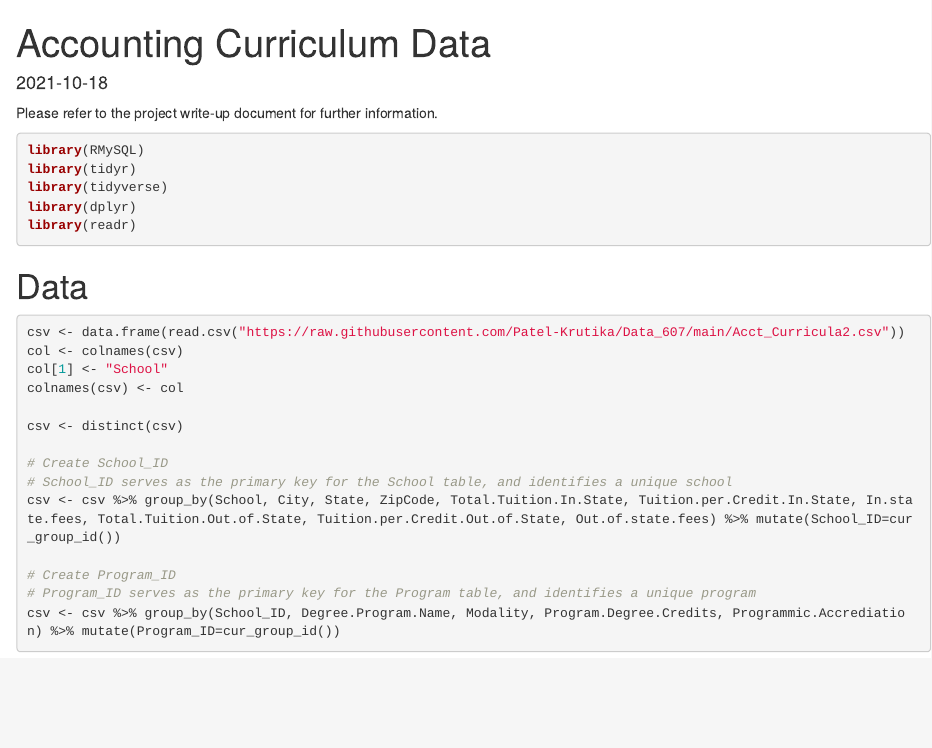
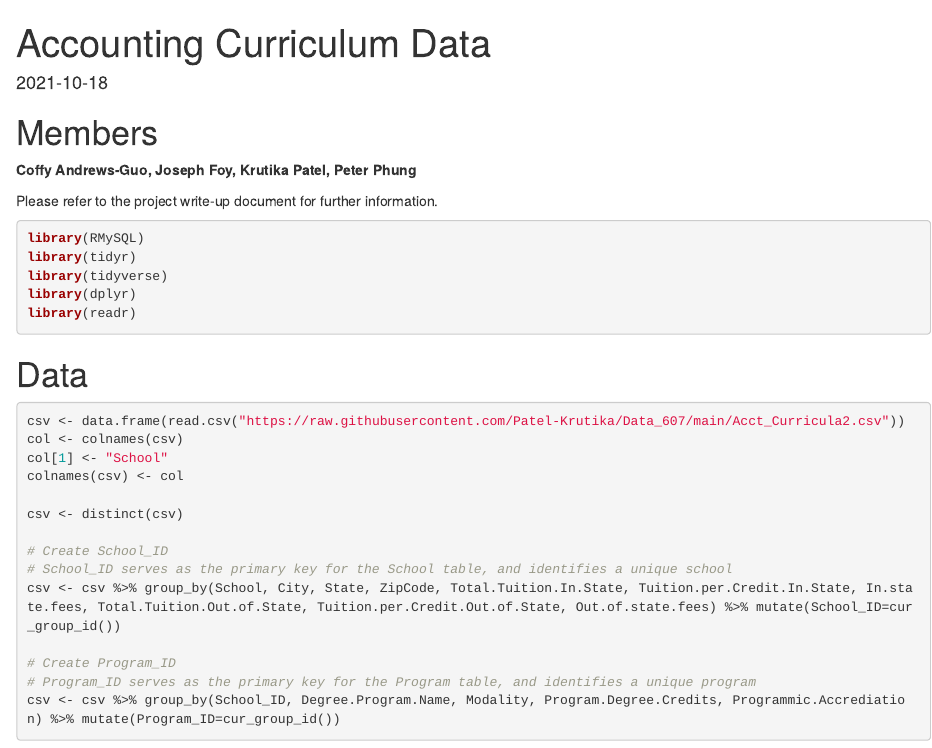
Before and after one commit to Patel-Krutika/Data_607, an R Markdown document (Project_3.Rmd): the page in a window 1100 px wide, from its top. Rendered offline with R 4.5, knitr and Pandoc, with nearby package versions.

Commit message:
Update Project_3.Rmd

```diff
--- a/Project_3.Rmd
+++ b/Project_3.Rmd
@@ -3,6 +3,10 @@ title: "Accounting Curriculum Data"
 date: "`r Sys.Date()`"
 output: html_document
 ---
+
+# Members
+  **Coffy Andrews-Guo,  Joseph Foy,  Krutika Patel,  Peter Phung**
+
 
 Please refer to the project write-up document for further information.
 
```
